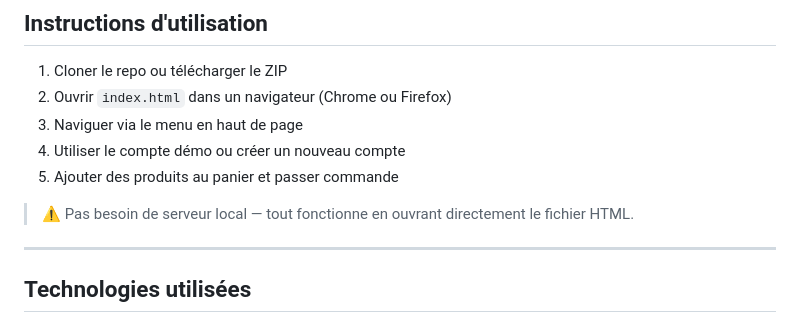
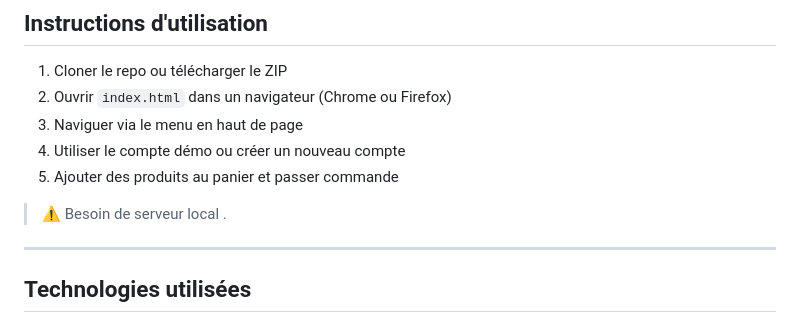
Before and after one commit to meanye/REBIHI_CHEMANI, a Markdown page: README.md, the part around the change. Drawn GitHub-style.

Commit message:
Clarify requirement for local server in README
Updated README to clarify the need for a local server.

```diff
--- a/README.md
+++ b/README.md
@@ -87,7 +87,7 @@ Password : aymenelamine123!
 4. Utiliser le compte démo ou créer un nouveau compte
 5. Ajouter des produits au panier et passer commande
 
-> ⚠️ Pas besoin de serveur local — tout fonctionne en ouvrant directement le fichier HTML.
+> ⚠️ Besoin de serveur local .
 
 ---
 
```
